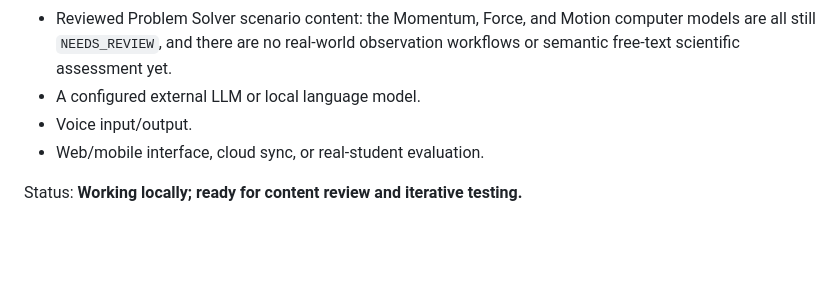
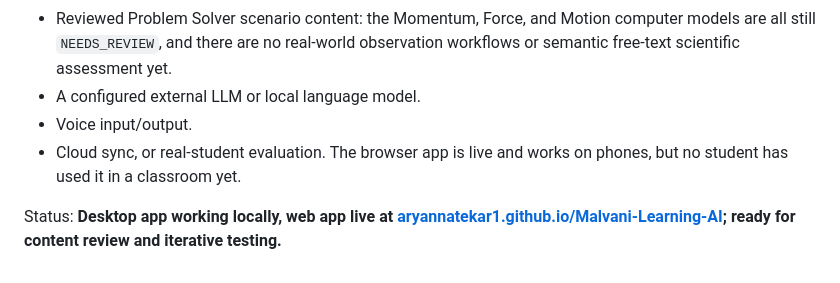
Before and after one commit to AryanNatekar1/Malvani-Learning-AI, a Markdown page: STATUS.md, the part around the change. Rendered like a GitHub page; blank space fills up the shorter version.

Commit message:
Record that the web app is live
The status file still listed a web interface as not yet built. It is
deployed and serving every lesson and scenario file. Classroom use with
real students is still the untested part, so keep only that claim open.

Co-Authored-By: Claude Opus 5 <noreply@anthropic.com>

```diff
--- a/STATUS.md
+++ b/STATUS.md
@@ -114,6 +114,9 @@ Current Version: **V3.0 local desktop app + deployable web app**
   observation workflows or semantic free-text scientific assessment yet.
 - A configured external LLM or local language model.
 - Voice input/output.
-- Web/mobile interface, cloud sync, or real-student evaluation.
+- Cloud sync, or real-student evaluation. The browser app is live and works
+  on phones, but no student has used it in a classroom yet.
 
-Status: **Working locally; ready for content review and iterative testing.**
+Status: **Desktop app working locally, web app live at
+[aryannatekar1.github.io/Malvani-Learning-AI](https://aryannatekar1.github.io/Malvani-Learning-AI/);
+ready for content review and iterative testing.**
```
